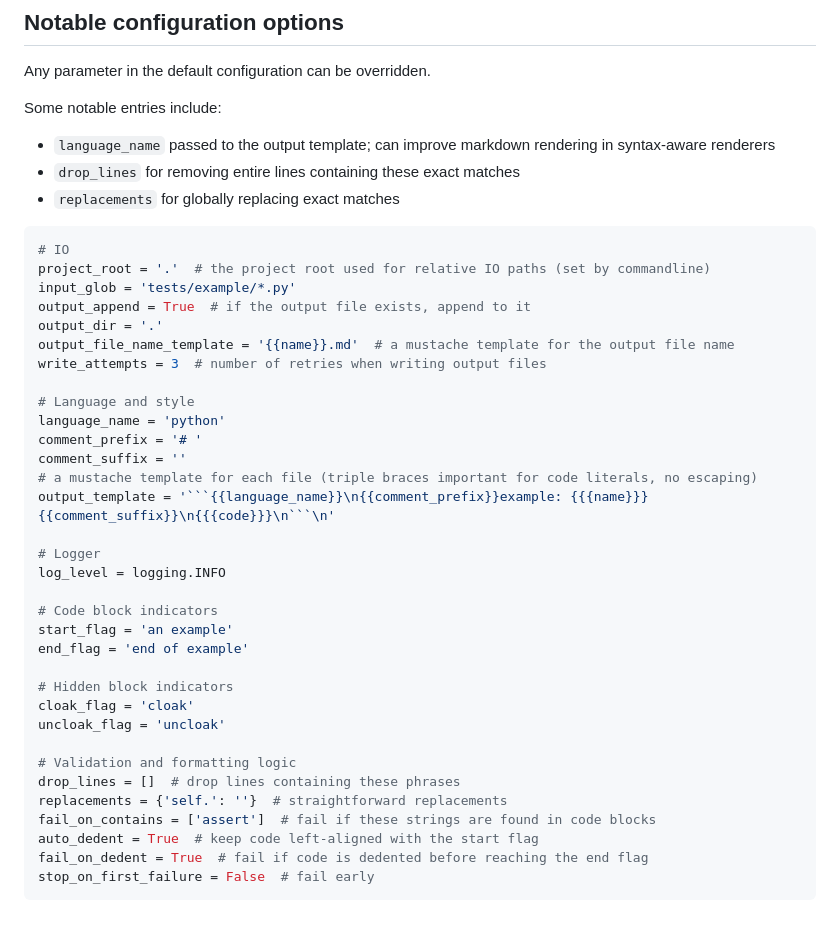
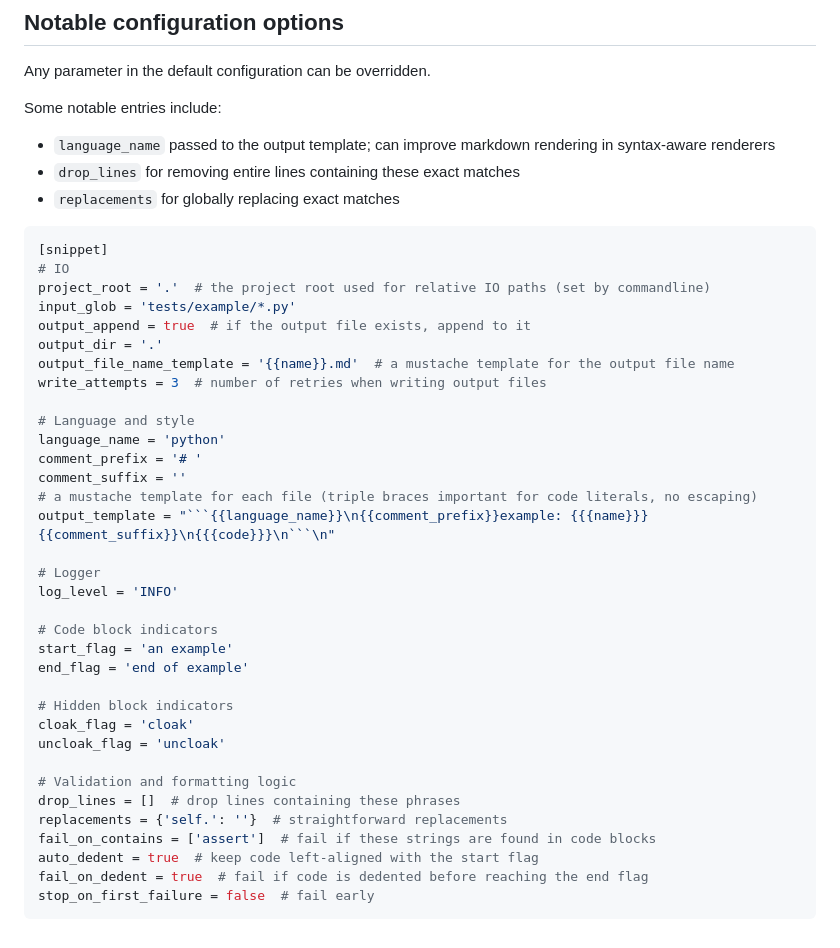
Before and after one commit to ARMmbed/snippet, a Markdown page: USAGE.md, the part around the change. GitHub-like rendering.

Commit message:
fix: toml is missing section tag
if you forget the tag then the toml file does not work and you will not get snippets. i got bitten by this.

````diff
--- a/USAGE.md
+++ b/USAGE.md
@@ -105,11 +105,12 @@ in syntax-aware renderers
 - `drop_lines` for removing entire lines containing these exact matches
 - `replacements` for globally replacing exact matches
 
-```python
+```toml
+[snippet]
 # IO
 project_root = '.'  # the project root used for relative IO paths (set by commandline)
 input_glob = 'tests/example/*.py'
-output_append = True  # if the output file exists, append to it
+output_append = true  # if the output file exists, append to it
 output_dir = '.'
 output_file_name_template = '{{name}}.md'  # a mustache template for the output file name
 write_attempts = 3  # number of retries when writing output files
@@ -119,10 +120,10 @@ language_name = 'python'
 comment_prefix = '# '
 comment_suffix = ''
 # a mustache template for each file (triple braces important for code literals, no escaping)
-output_template = '```{{language_name}}\n{{comment_prefix}}example: {{{name}}}{{comment_suffix}}\n{{{code}}}\n```\n'
+output_template = "```{{language_name}}\n{{comment_prefix}}example: {{{name}}}{{comment_suffix}}\n{{{code}}}\n```\n"
 
 # Logger
-log_level = logging.INFO
+log_level = 'INFO'
 
 # Code block indicators
 start_flag = 'an example'
@@ -136,7 +137,7 @@ uncloak_flag = 'uncloak'
 drop_lines = []  # drop lines containing these phrases
 replacements = {'self.': ''}  # straightforward replacements
 fail_on_contains = ['assert']  # fail if these strings are found in code blocks
-auto_dedent = True  # keep code left-aligned with the start flag
-fail_on_dedent = True  # fail if code is dedented before reaching the end flag
-stop_on_first_failure = False  # fail early
+auto_dedent = true  # keep code left-aligned with the start flag
+fail_on_dedent = true  # fail if code is dedented before reaching the end flag
+stop_on_first_failure = false  # fail early
 ```
````
